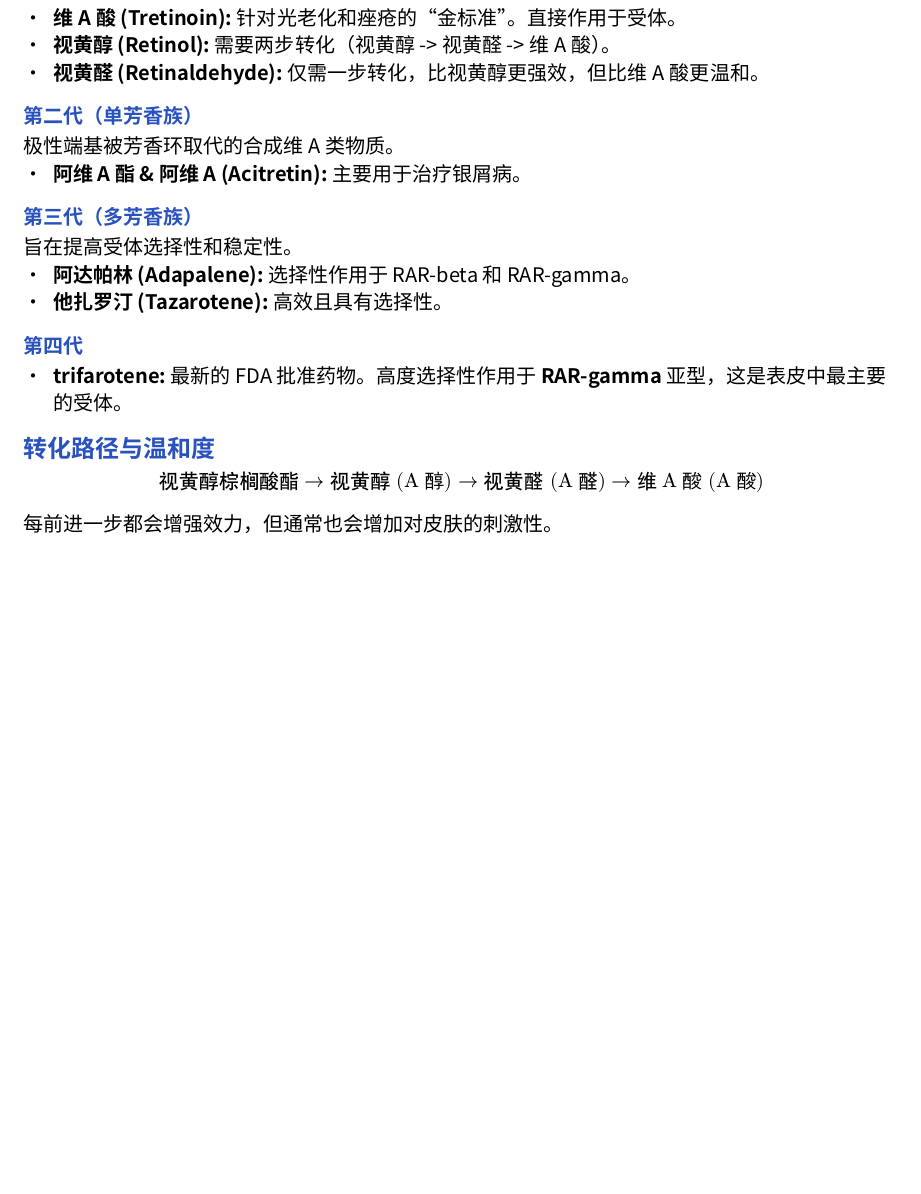
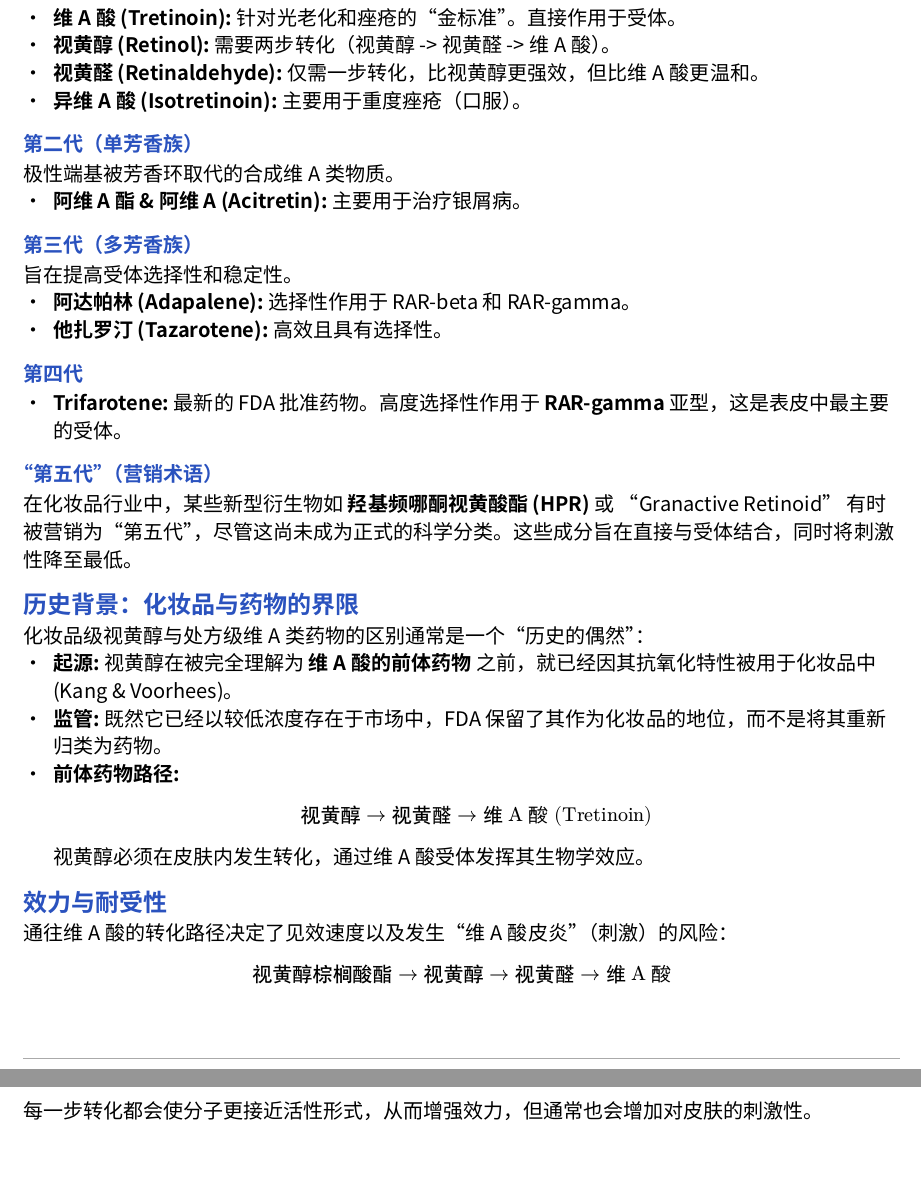
Before and after one commit to Tinnci/skincare-science-decimal, a Typst document (10-19_Ingredients_and_Science/11_Retinoids/11.01_Retinoid_Generations_zh.typ): part of the page before the commit and two parts of pages 1 and 2 of 2 after it, the two joined at a grey line, cut so that both start at the same text, the shorter picture padded with empty space. Compiled offline with Typst 0.15; a missing font is replaced by an installed copy or a similar font.

Commit message:
Docs: Enhance Retinoid and Hyperpigmentation content (ZH) and fix typos (EN)

```diff
--- a/10-19_Ingredients_and_Science/11_Retinoids/11.01_Retinoid_Generations_zh.typ
+++ b/10-19_Ingredients_and_Science/11_Retinoids/11.01_Retinoid_Generations_zh.typ
@@ -15,6 +15,7 @@
 - *维A酸 (Tretinoin):* 针对光老化和痤疮的“金标准”。直接作用于受体。
 - *视黄醇 (Retinol):* 需要两步转化（视黄醇 -> 视黄醛 -> 维A酸）。
 - *视黄醛 (Retinaldehyde):* 仅需一步转化，比视黄醇更强效，但比维A酸更温和。
+- *异维A酸 (Isotretinoin):* 主要用于重度痤疮（口服）。
 
 === 第二代（单芳香族）
 极性端基被芳香环取代的合成维A类物质。
@@ -26,8 +27,21 @@
 - *他扎罗汀 (Tazarotene):* 高效且具有选择性。
 
 === 第四代
-- * trifarotene:* 最新的 FDA 批准药物。高度选择性作用于 *RAR-gamma* 亚型，这是表皮中最主要的受体。
+- *Trifarotene:* 最新的 FDA 批准药物。高度选择性作用于 *RAR-gamma* 亚型，这是表皮中最主要的受体。
 
-== 转化路径与温和度
-$ "视黄醇棕榈酸酯" -> "视黄醇 (A醇)" -> "视黄醛 (A醛)" -> "维A酸 (A酸)" $
-每前进一步都会增强效力，但通常也会增加对皮肤的刺激性。
+=== “第五代”（营销术语）
+在化妆品行业中，某些新型衍生物如 *羟基频哪酮视黄酸酯 (HPR)* 或 "Granactive Retinoid" 有时被营销为“第五代”，尽管这尚未成为正式的科学分类。这些成分旨在直接与受体结合，同时将刺激性降至最低。
+
+== 历史背景：化妆品与药物的界限
+
+化妆品级视黄醇与处方级维A类药物的区别通常是一个“历史的偶然”：
+- *起源:* 视黄醇在被完全理解为 *维A酸的前体药物* 之前，就已经因其抗氧化特性被用于化妆品中 (Kang & Voorhees)。
+- *监管:* 既然它已经以较低浓度存在于市场中，FDA 保留了其作为化妆品的地位，而不是将其重新归类为药物。
+- *前体药物路径:*
+  $ "视黄醇" -> "视黄醛" -> "维A酸 (Tretinoin)" $
+  视黄醇必须在皮肤内发生转化，通过维A酸受体发挥其生物学效应。
+
+== 效力与耐受性
+通往维A酸的转化路径决定了见效速度以及发生“维A酸皮炎”（刺激）的风险：
+$ "视黄醇棕榈酸酯" -> "视黄醇" -> "视黄醛" -> "维A酸" $
+每一步转化都会使分子更接近活性形式，从而增强效力，但通常也会增加对皮肤的刺激性。
```
Also changed, not shown: 10-19_Ingredients_and_Science/11_Retinoids/11.01_Retinoid_Generations.typ (+2 -2 lines), 20-29_Skin_Concerns/21_Hyperpigmentation/21.01_Pathophysiology_and_Treatment_zh.typ (+1 -1 lines).
